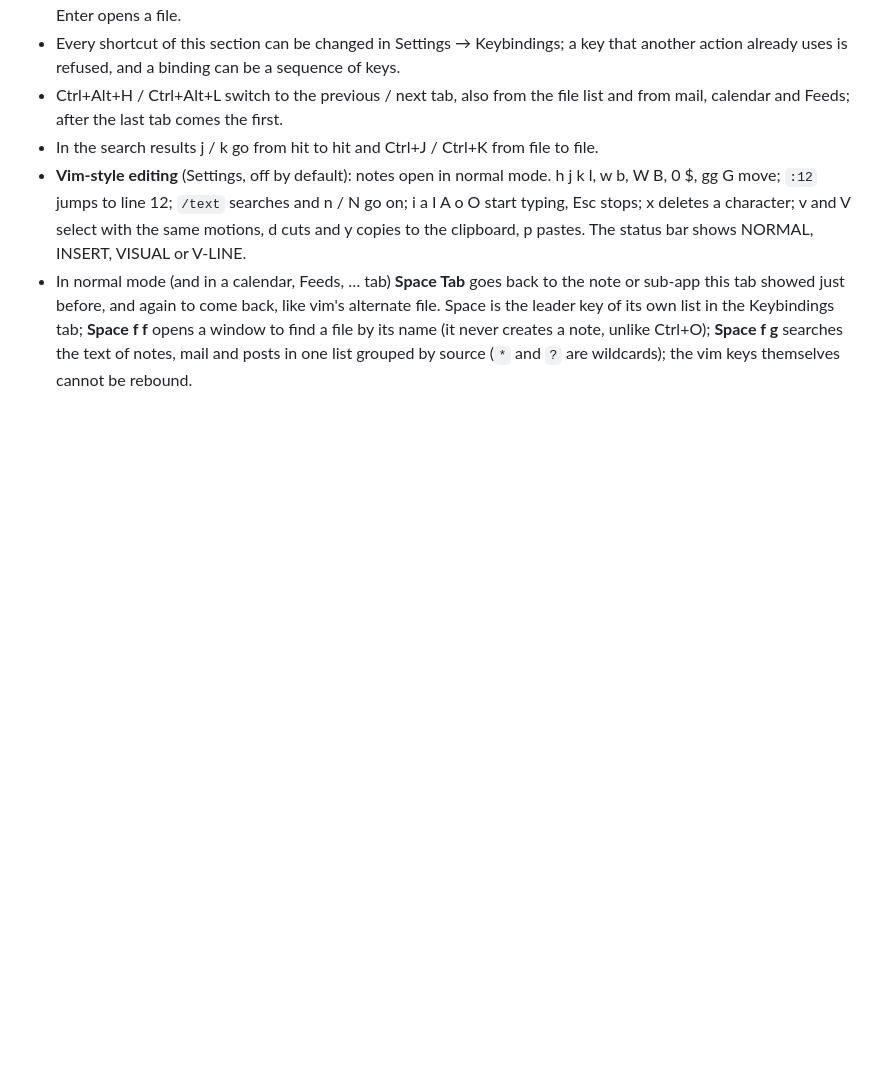
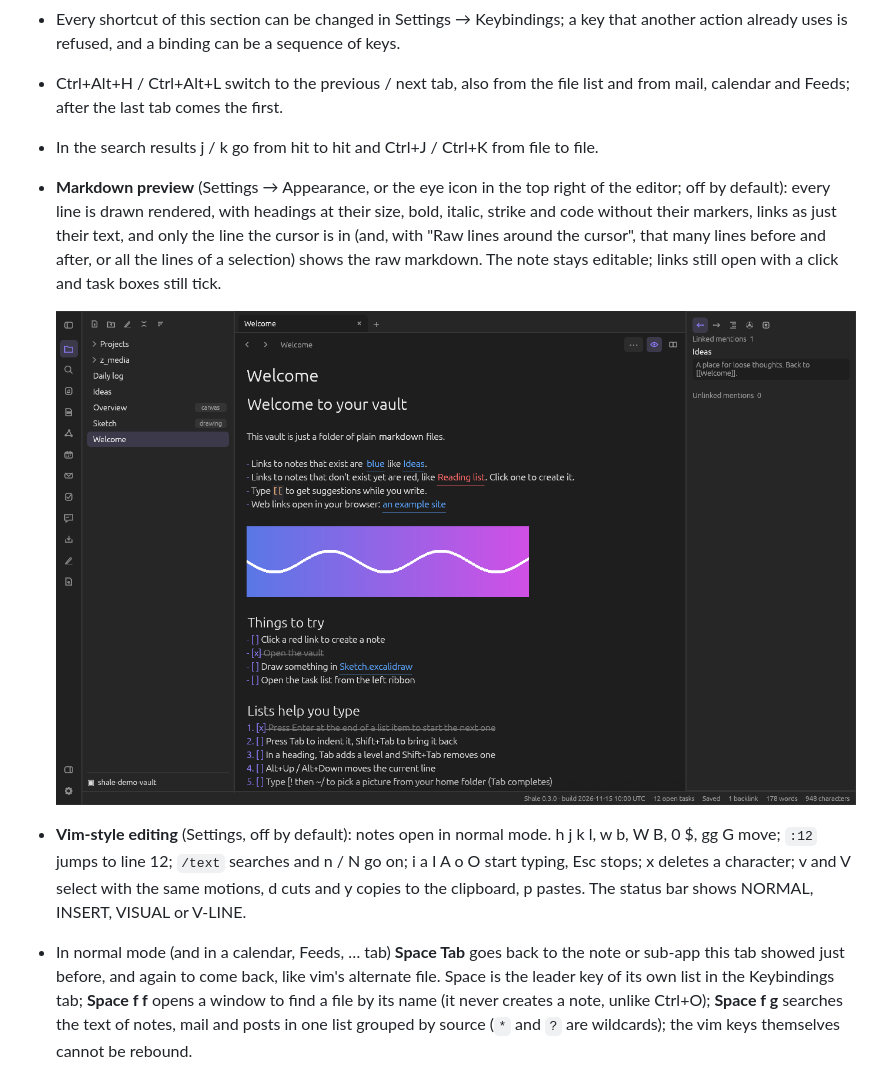
Before and after one commit to rabalyn/shale, a Markdown page: docs/FEATURES.md, the part around the change. Rendered like a GitHub page; pictures changed too: docs/screenshots/editor-preview.png (added); blank space fills up the shorter version.

```diff
--- a/docs/FEATURES.md
+++ b/docs/FEATURES.md
@@ -67,6 +67,15 @@ again from the recipes in `docs/screenshots/recipes.conf`.
 - Ctrl+Alt+H / Ctrl+Alt+L switch to the previous / next tab, also from the file list and from
   mail, calendar and Feeds; after the last tab comes the first.
 - In the search results j / k go from hit to hit and Ctrl+J / Ctrl+K from file to file.
+- **Markdown preview** (Settings → Appearance, or the eye icon in the top right of the editor;
+  off by default): every line is drawn rendered, with headings at their size, bold, italic,
+  strike and code without their markers, links as just their text, and only the line the cursor
+  is in (and, with "Raw lines around the cursor", that many lines before and after, or all the
+  lines of a selection) shows the raw markdown. The note stays editable; links still open with a
+  click and task boxes still tick.
+
+  ![The Markdown preview](screenshots/editor-preview.png)
+
 - **Vim-style editing** (Settings, off by default): notes open in normal mode. h j k l, w b,
   W B, 0 $, gg G move; `:12` jumps to line 12; `/text` searches and n / N go on; i a I A o O
   start typing, Esc stops; x deletes a character; v and V select with the same motions, d cuts
```
Also changed, not shown: docs/changelog-pending/I161.md (added, +8 -0 lines), docs/spec/links-and-editor.md (+2 -0 lines), 10 other files.
